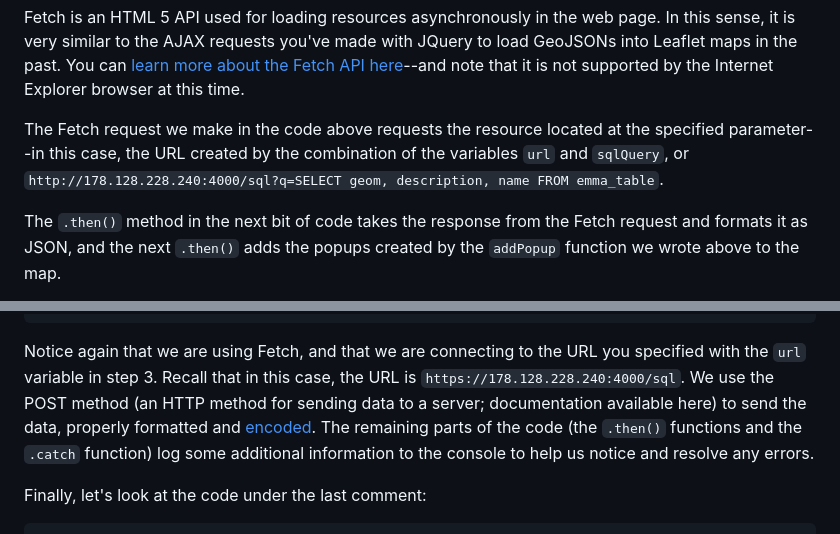
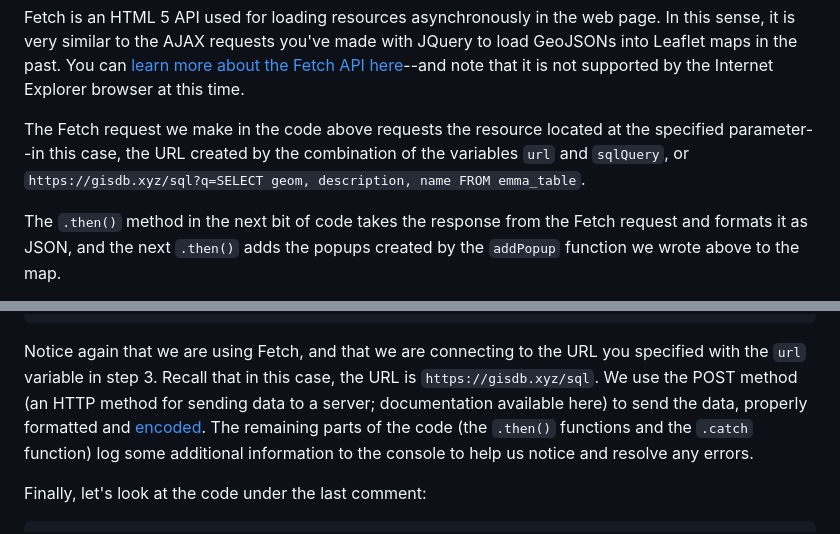
Before and after one commit to eslager/TGIS504_Winter2023, a Markdown page: Lab7-instructions.md, 2 parts joined by grey strips. Drawn GitHub-style.

````diff
--- a/Lab7-instructions.md
+++ b/Lab7-instructions.md
@@ -286,7 +286,7 @@ Next let's look at the second chunk of code. This uses a method that is likely n
 
 Fetch is an HTML 5 API used for loading resources asynchronously in the web page. In this sense, it is very similar to the AJAX requests you've made with JQuery to load GeoJSONs into Leaflet maps in the past. You can [learn more about the Fetch API here](https://developer.mozilla.org/en-US/docs/Web/API/Fetch_API)--and note that it is not supported by the Internet Explorer browser at this time.
 
-The Fetch request we make in the code above requests the resource located at the specified parameter--in this case, the URL created by the combination of the variables `url` and `sqlQuery`, or `http://178.128.228.240:4000/sql?q=SELECT geom, description, name FROM emma_table`.
+The Fetch request we make in the code above requests the resource located at the specified parameter--in this case, the URL created by the combination of the variables `url` and `sqlQuery`, or `https://gisdb.xyz/sql?q=SELECT geom, description, name FROM emma_table`.
 
 The `.then()` method in the next bit of code takes the response from the Fetch request and formats it as JSON, and the next `.then()` adds the popups created by the `addPopup` function we wrote above to the map.
 
@@ -406,7 +406,7 @@ In the code under the next comment, we actually send the data to the database wi
             });
 ```
 
-Notice again that we are using Fetch, and that we are connecting to the URL you specified with the `url` variable in step 3. Recall that in this case, the URL is `https://178.128.228.240:4000/sql`. We use the POST method (an HTTP method for sending data to a server; documentation available here) to send the data, properly formatted and [encoded](https://developer.mozilla.org/en-US/docs/Web/JavaScript/Reference/Global_Objects/encodeURI). The remaining parts of the code (the `.then()` functions and the `.catch` function) log some additional information to the console to help us notice and resolve any errors.
+Notice again that we are using Fetch, and that we are connecting to the URL you specified with the `url` variable in step 3. Recall that in this case, the URL is `https://gisdb.xyz/sql`. We use the POST method (an HTTP method for sending data to a server; documentation available here) to send the data, properly formatted and [encoded](https://developer.mozilla.org/en-US/docs/Web/JavaScript/Reference/Global_Objects/encodeURI). The remaining parts of the code (the `.then()` functions and the `.catch` function) log some additional information to the console to help us notice and resolve any errors.
 
 Finally, let's look at the code under the last comment:
 
````
